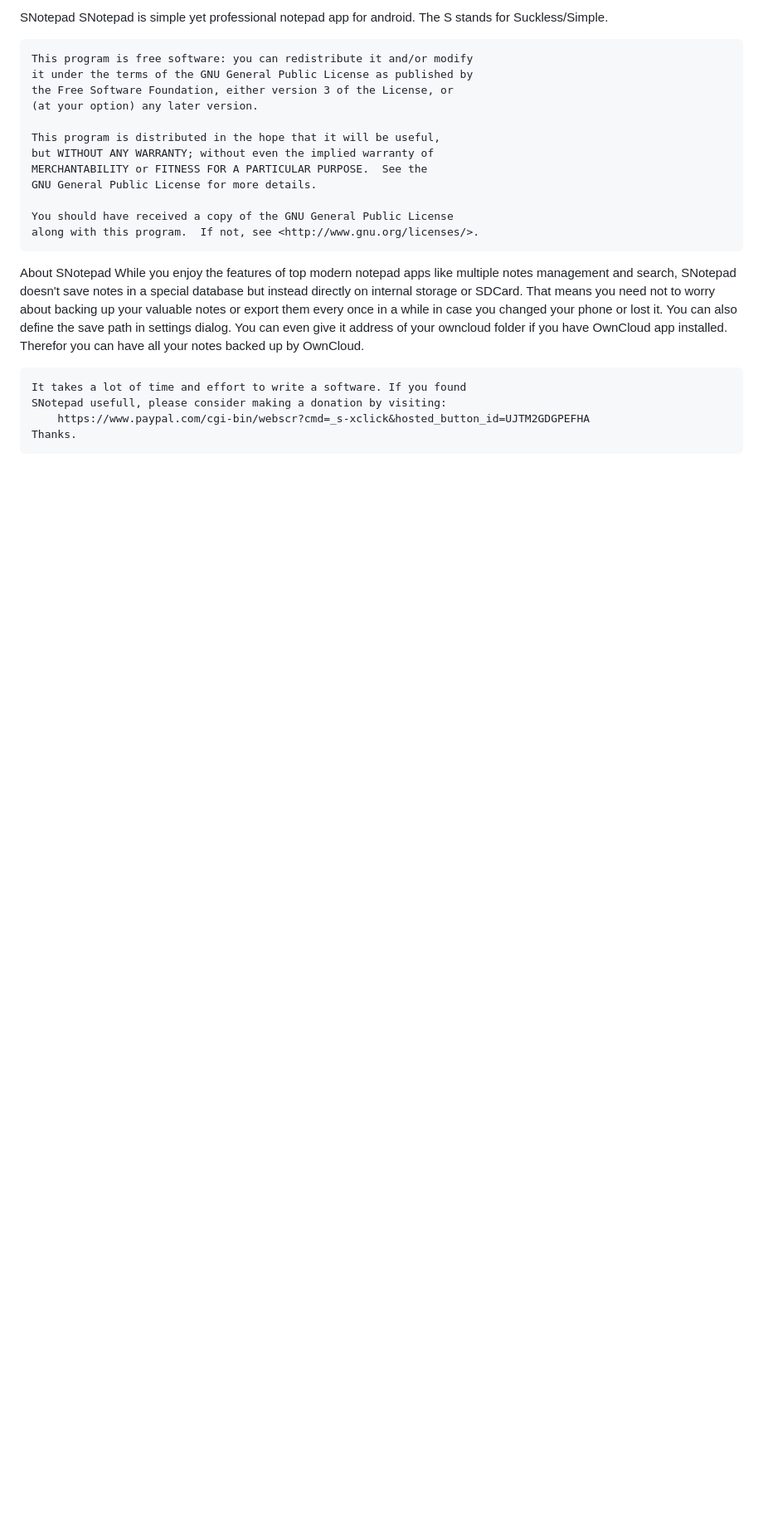
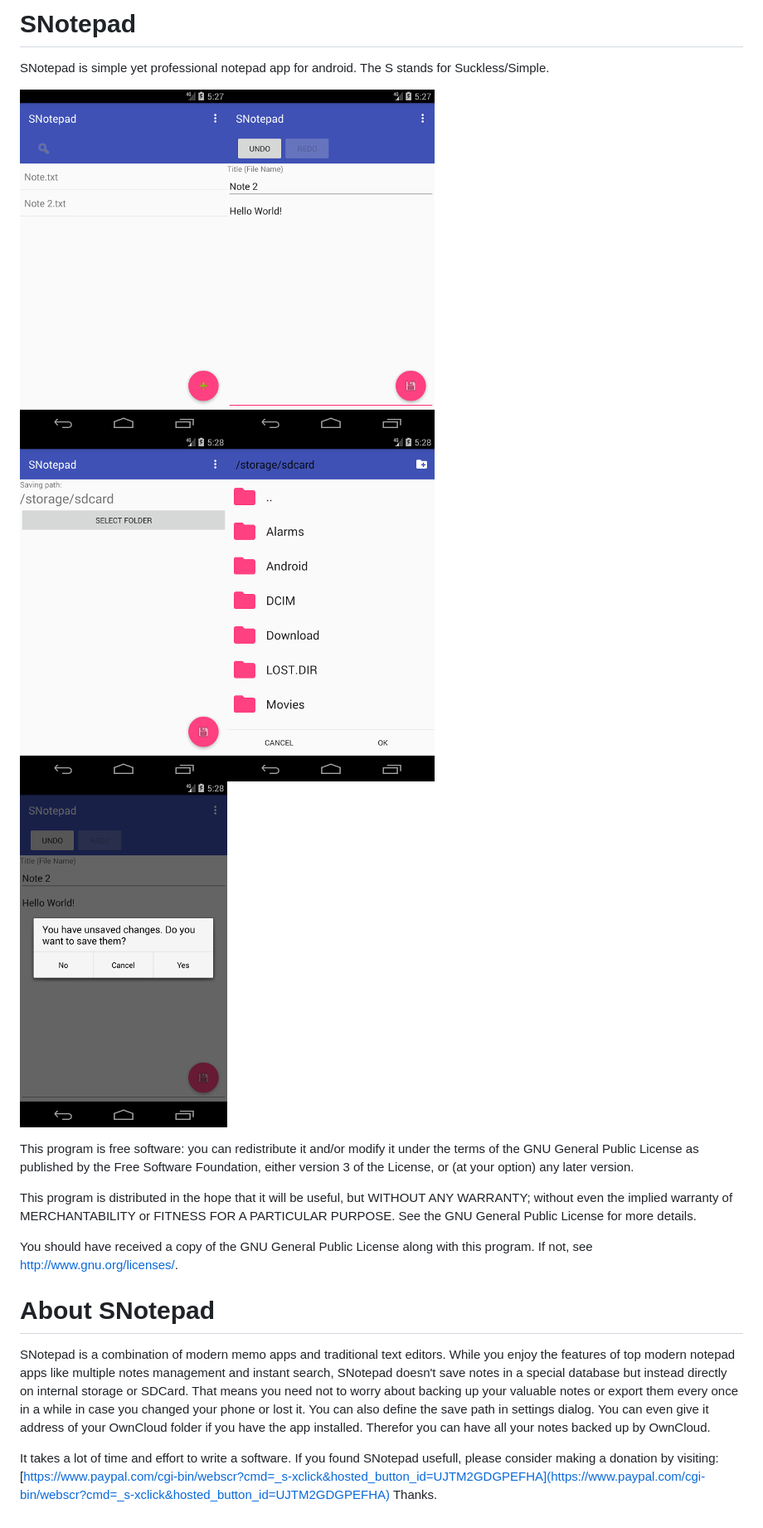
Before and after one commit to aario/snotepad, a Markdown page: README.md, the part around the change. Shown: that part at 83% size. GitHub-like rendering; pictures changed too: screenshots/Screenshot_1489958851.png (added), screenshots/Screenshot_1489958875.png (added), screenshots/Screenshot_1489958882.png (added); blank space fills up the shorter version.

```diff
--- a/README.md
+++ b/README.md
@@ -1,32 +1,21 @@
-SNotepad
-	SNotepad is simple yet professional notepad app for android.
-	The S stands for Suckless/Simple.
+# SNotepad
+SNotepad is simple yet professional notepad app for android.
+The S stands for Suckless/Simple.
 
-	This program is free software: you can redistribute it and/or modify
-	it under the terms of the GNU General Public License as published by
-	the Free Software Foundation, either version 3 of the License, or
-	(at your option) any later version.
+<img src='screenshots/Screenshot_1489958851.png?raw=true'><img src='screenshots/Screenshot_1489958875.png?raw=true'><br/>
+<img src='screenshots/Screenshot_1489958882.png?raw=true'><img src='screenshots/Screenshot_1489958894.png?raw=true'><br/>
+<img src='screenshots/Screenshot_1489958932.png?raw=true'>
 
-	This program is distributed in the hope that it will be useful,
-	but WITHOUT ANY WARRANTY; without even the implied warranty of
-	MERCHANTABILITY or FITNESS FOR A PARTICULAR PURPOSE.  See the
-	GNU General Public License for more details.
+This program is free software: you can redistribute it and/or modify it under the terms of the GNU General Public License as published by the Free Software Foundation, either version 3 of the License, or (at your option) any later version.
 
-	You should have received a copy of the GNU General Public License
-	along with this program.  If not, see <http://www.gnu.org/licenses/>.
+This program is distributed in the hope that it will be useful,	but WITHOUT ANY WARRANTY; without even the implied warranty of MERCHANTABILITY or FITNESS FOR A PARTICULAR PURPOSE.  See the GNU General Public License for more details.
 
-About SNotepad
-	While you enjoy the features of top modern notepad apps like multiple
-	notes management and search, SNotepad doesn\'t save notes in a special
-	database but instead directly on internal storage or SDCard. That
-	means you need not to worry about backing up your	valuable notes or
-	export them every once in a while in case you changed your phone
-	or lost it. You can also define the save path in settings dialog.
-	You can even give	it address of your owncloud folder if you have
-	OwnCloud app installed. Therefor you can have all your notes backed up
-	by OwnCloud.
+You should have received a copy of the GNU General Public License along with this program. If not, see [<http://www.gnu.org/licenses/>](http://www.gnu.org/licenses/).
 
-	It takes a lot of time and effort to write a software. If you found
-	SNotepad usefull, please consider making a donation by visiting:
-		https://www.paypal.com/cgi-bin/webscr?cmd=_s-xclick&hosted_button_id=UJTM2GDGPEFHA
-	Thanks.
+# About SNotepad
+SNotepad is a combination of modern memo apps and traditional text editors. While you enjoy the features of top modern notepad apps like multiple notes management and instant search, SNotepad doesn't save notes in a special database but instead directly on internal storage or SDCard. That means you need not to worry about backing up your valuable notes or export them every once in a while in case you changed your phone or lost it. You can also define the save path in settings dialog.
+You can even give it address of your OwnCloud folder if you have the app installed. Therefor you can have all your notes backed up by OwnCloud.
+
+It takes a lot of time and effort to write a software. If you found SNotepad usefull, please consider making a donation by visiting:
+		[https://www.paypal.com/cgi-bin/webscr?cmd=_s-xclick&hosted_button_id=UJTM2GDGPEFHA](https://www.paypal.com/cgi-bin/webscr?cmd=_s-xclick&hosted_button_id=UJTM2GDGPEFHA)
+Thanks.
```
